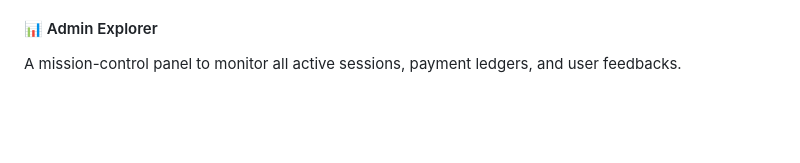
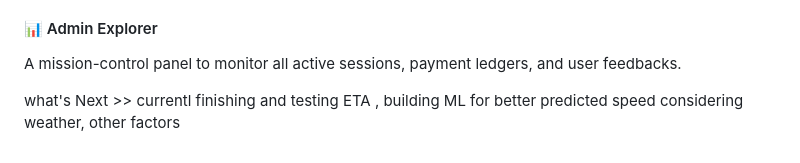
Before and after one commit to HishamHalabi/Uber, a Markdown page: README.md, the part around the change. Drawn GitHub-style; blank space fills up the shorter version.

```diff
--- a/README.md
+++ b/README.md
@@ -57,3 +57,6 @@ The heart of the system. Visualizes the real-time interaction between a Passenge
 
 #### 📊 Admin Explorer
 A mission-control panel to monitor all active sessions, payment ledgers, and user feedbacks.
+
+
+what's Next >>  currentl finishing and testing ETA , building ML for better predicted speed considering weather, other factors
```
